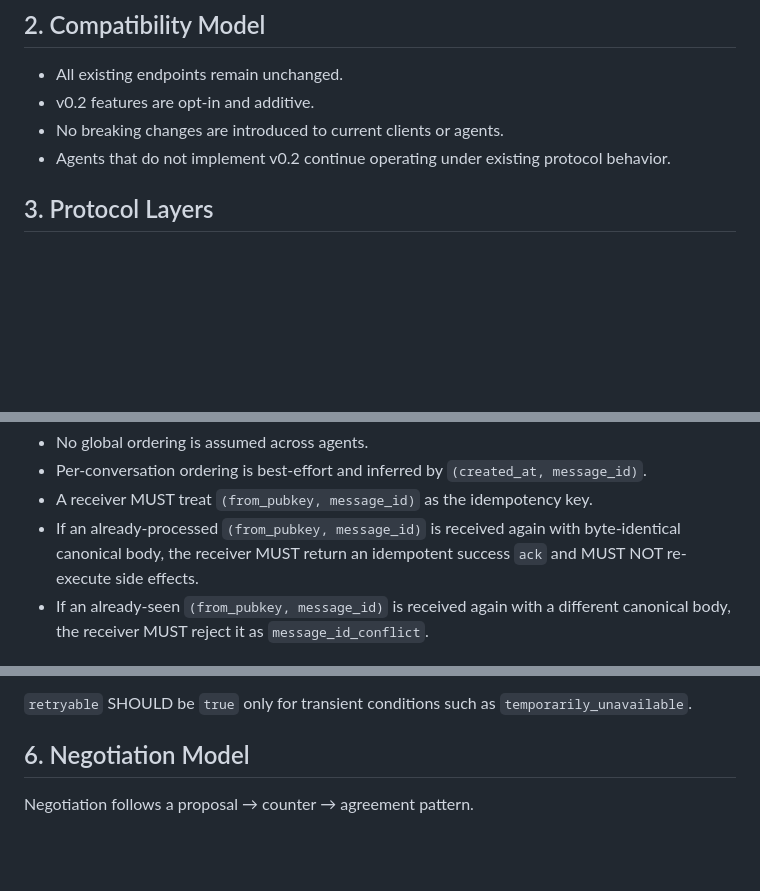
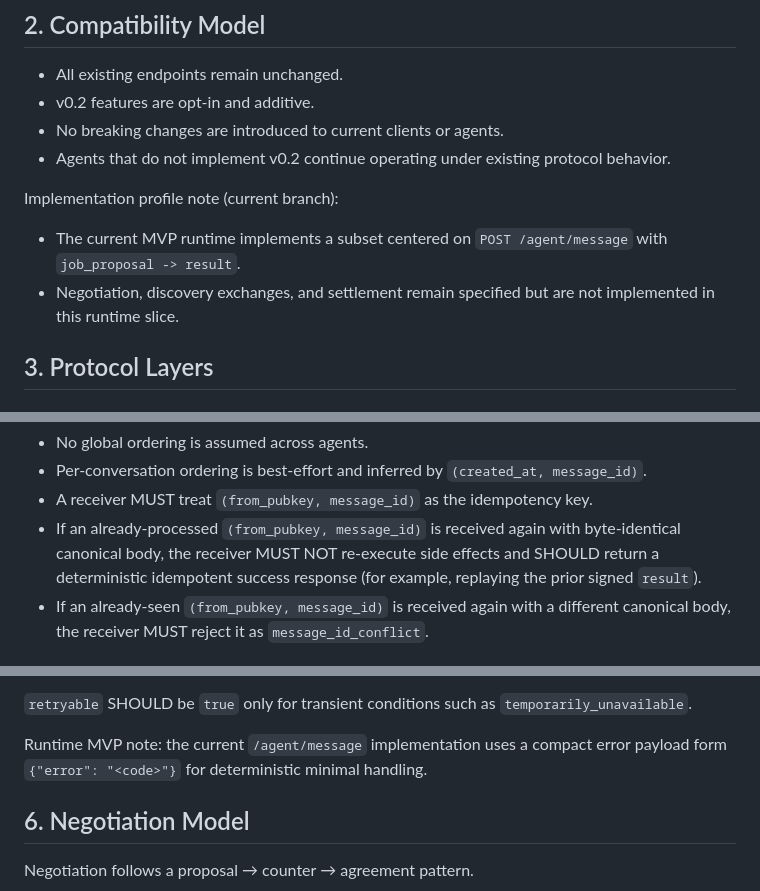
Before and after one commit to hodlxxi/Universal-Bitcoin-Identity-Layer, a Markdown page: docs/HODLXXI_AGENT_PROTOCOL_V0.2.md, 3 parts joined by grey strips. GitHub-like rendering; blank space fills up the shorter version.

Commit message:
docs: tighten inter-agent mvp branch narrative

```diff
--- a/docs/HODLXXI_AGENT_PROTOCOL_V0.2.md
+++ b/docs/HODLXXI_AGENT_PROTOCOL_V0.2.md
@@ -14,6 +14,11 @@ This extension is designed to compose with existing HODLXXI surfaces, including
 - v0.2 features are opt-in and additive.
 - No breaking changes are introduced to current clients or agents.
 - Agents that do not implement v0.2 continue operating under existing protocol behavior.
+
+Implementation profile note (current branch):
+
+- The current MVP runtime implements a subset centered on `POST /agent/message` with `job_proposal -> result`.
+- Negotiation, discovery exchanges, and settlement remain specified but are not implemented in this runtime slice.
 
 ## 3. Protocol Layers
 
@@ -80,7 +85,7 @@ Ordering and idempotency:
 - No global ordering is assumed across agents.
 - Per-conversation ordering is best-effort and inferred by `(created_at, message_id)`.
 - A receiver MUST treat `(from_pubkey, message_id)` as the idempotency key.
-- If an already-processed `(from_pubkey, message_id)` is received again with byte-identical canonical body, the receiver MUST return an idempotent success `ack` and MUST NOT re-execute side effects.
+- If an already-processed `(from_pubkey, message_id)` is received again with byte-identical canonical body, the receiver MUST NOT re-execute side effects and SHOULD return a deterministic idempotent success response (for example, replaying the prior signed `result`).
 - If an already-seen `(from_pubkey, message_id)` is received again with a different canonical body, the receiver MUST reject it as `message_id_conflict`.
 
 ## 5. Messaging Model
@@ -133,6 +138,8 @@ Standard `error.code` values for v0.2:
 - `temporarily_unavailable`
 
 `retryable` SHOULD be `true` only for transient conditions such as `temporarily_unavailable`.
+
+Runtime MVP note: the current `/agent/message` implementation uses a compact error payload form `{"error": "<code>"}` for deterministic minimal handling.
 
 ## 6. Negotiation Model
 
```
Also changed, not shown: docs/INTER_AGENT_DEMO.md (+4 -2 lines).
